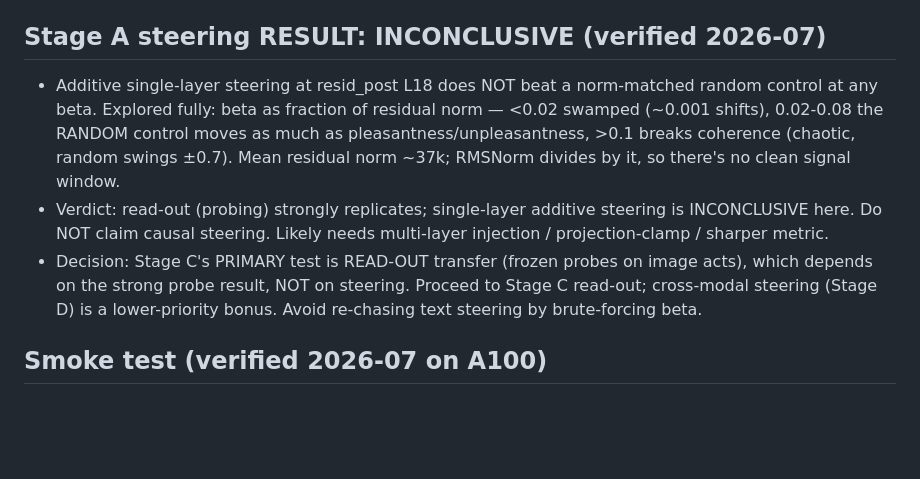
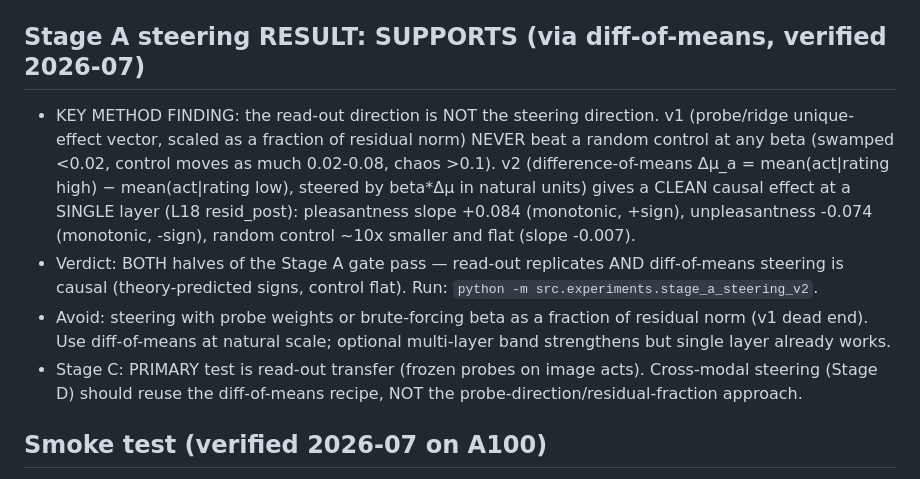
Before and after one commit to syedmahdi30/appraisal-research-algoverse, a Markdown page: MEMORY.md, the part around the change. Drawn GitHub-style; blank space fills up the shorter version.

```diff
--- a/MEMORY.md
+++ b/MEMORY.md
@@ -39,16 +39,19 @@ Use the `/update-memory` skill to add entries.
 - This clears the LOCALIZATION half of the go/no-go gate.
 - Analyzer: `python -m src.experiments.analyze_stage_a` -> table + results/figures/stage_a_localization.png.
 
-## Stage A steering RESULT: INCONCLUSIVE (verified 2026-07)
-- Additive single-layer steering at resid_post L18 does NOT beat a norm-matched random control at any
-  beta. Explored fully: beta as fraction of residual norm — <0.02 swamped (~0.001 shifts), 0.02-0.08 the
-  RANDOM control moves as much as pleasantness/unpleasantness, >0.1 breaks coherence (chaotic, random
-  swings ±0.7). Mean residual norm ~37k; RMSNorm divides by it, so there's no clean signal window.
-- Verdict: read-out (probing) strongly replicates; single-layer additive steering is INCONCLUSIVE here.
-  Do NOT claim causal steering. Likely needs multi-layer injection / projection-clamp / sharper metric.
-- Decision: Stage C's PRIMARY test is READ-OUT transfer (frozen probes on image acts), which depends on
-  the strong probe result, NOT on steering. Proceed to Stage C read-out; cross-modal steering (Stage D)
-  is a lower-priority bonus. Avoid re-chasing text steering by brute-forcing beta.
+## Stage A steering RESULT: SUPPORTS (via diff-of-means, verified 2026-07)
+- KEY METHOD FINDING: the read-out direction is NOT the steering direction. v1 (probe/ridge
+  unique-effect vector, scaled as a fraction of residual norm) NEVER beat a random control at any
+  beta (swamped <0.02, control moves as much 0.02-0.08, chaos >0.1). v2 (difference-of-means
+  Δμ_a = mean(act|rating high) − mean(act|rating low), steered by beta*Δμ in natural units) gives a
+  CLEAN causal effect at a SINGLE layer (L18 resid_post): pleasantness slope +0.084 (monotonic, +sign),
+  unpleasantness -0.074 (monotonic, -sign), random control ~10x smaller and flat (slope -0.007).
+- Verdict: BOTH halves of the Stage A gate pass — read-out replicates AND diff-of-means steering is
+  causal (theory-predicted signs, control flat). Run: `python -m src.experiments.stage_a_steering_v2`.
+- Avoid: steering with probe weights or brute-forcing beta as a fraction of residual norm (v1 dead end).
+  Use diff-of-means at natural scale; optional multi-layer band strengthens but single layer already works.
+- Stage C: PRIMARY test is read-out transfer (frozen probes on image acts). Cross-modal steering (Stage D)
+  should reuse the diff-of-means recipe, NOT the probe-direction/residual-fraction approach.
 
 ## Smoke test (verified 2026-07 on A100)
 - Verified: `scripts/smoke_test.py` passes — Gemma 3 boots via bridge, `cfg.is_multimodal=True`,
```
Also changed, not shown: docs/stage-a-results.md (+38 -29 lines).
